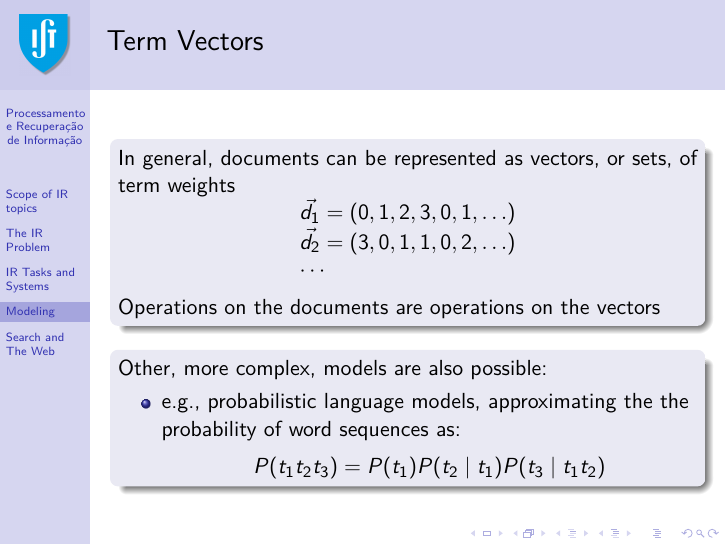
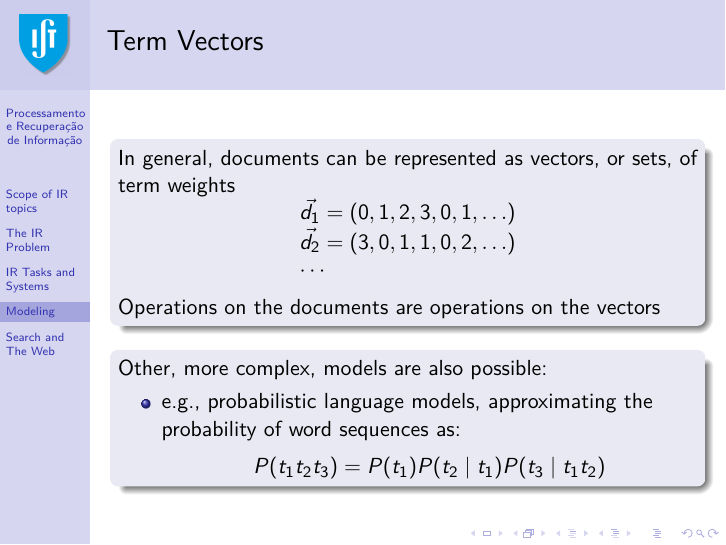
Before and after one commit to pavelcalado/pri1819, LaTeX slides (slides/02-intro-IR.tex): page 29 of 42. The pictures show the PDF file slides/02-intro-IR.pdf that the author committed with the source.

Commit message:
Fixed a small typo.

```diff
--- a/slides/02-intro-IR.tex
+++ b/slides/02-intro-IR.tex
@@ -450,7 +450,7 @@
     \begin{block}{}
         Other, more complex, models are also possible:
         \begin{itemize}
-        \item e.g., probabilistic language models, approximating the the probability of word sequences as:
+        \item e.g., probabilistic language models, approximating the probability of word sequences as:
             \begin{displaymath}\footnotesize
                 P(t_{1}t_{2}t_{3})=P(t_{1})P(t_{2}\mid t_{1})P(t_{3}\mid t_{1}t_{2})
             \end{displaymath}
```
Also changed, not shown: slides/02-intro-IR.pdf.
